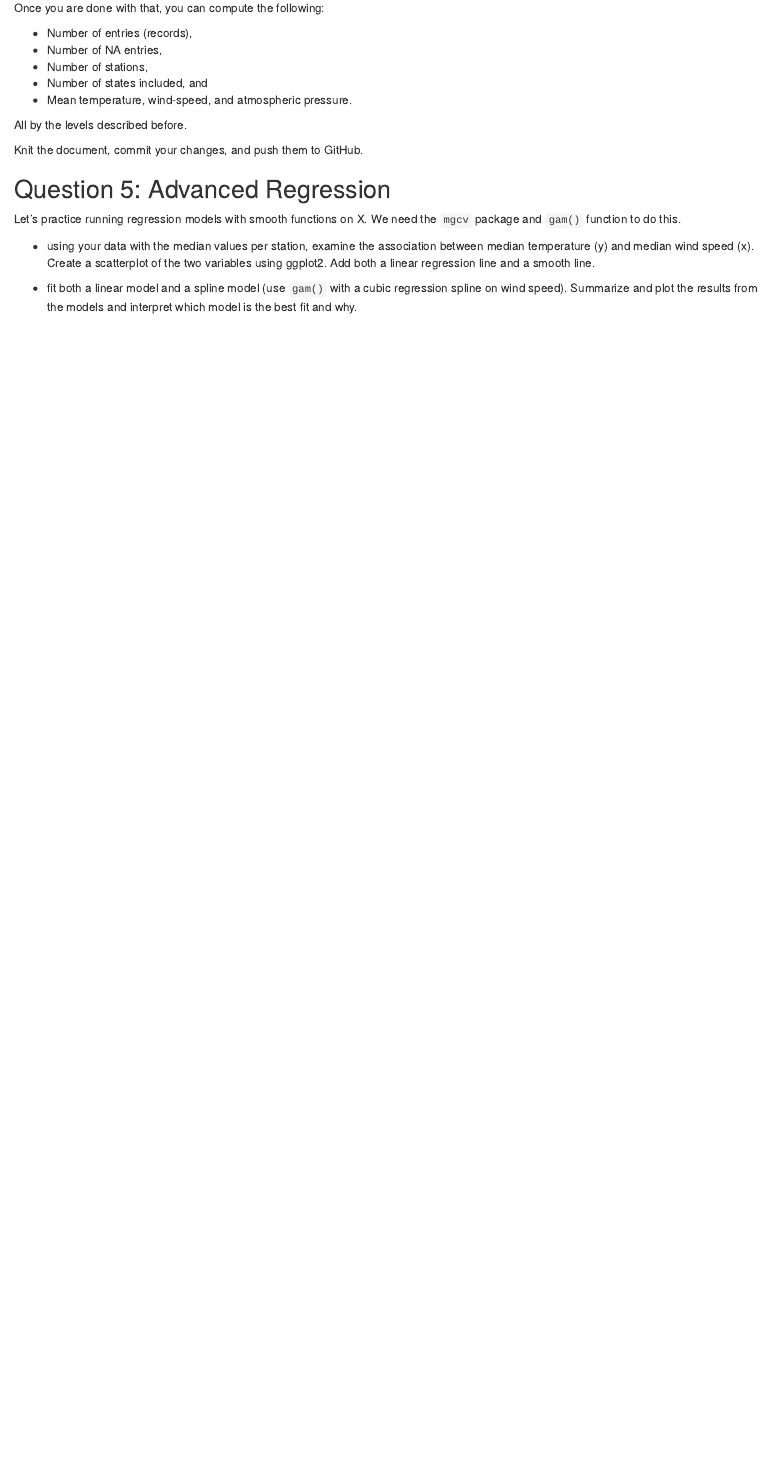
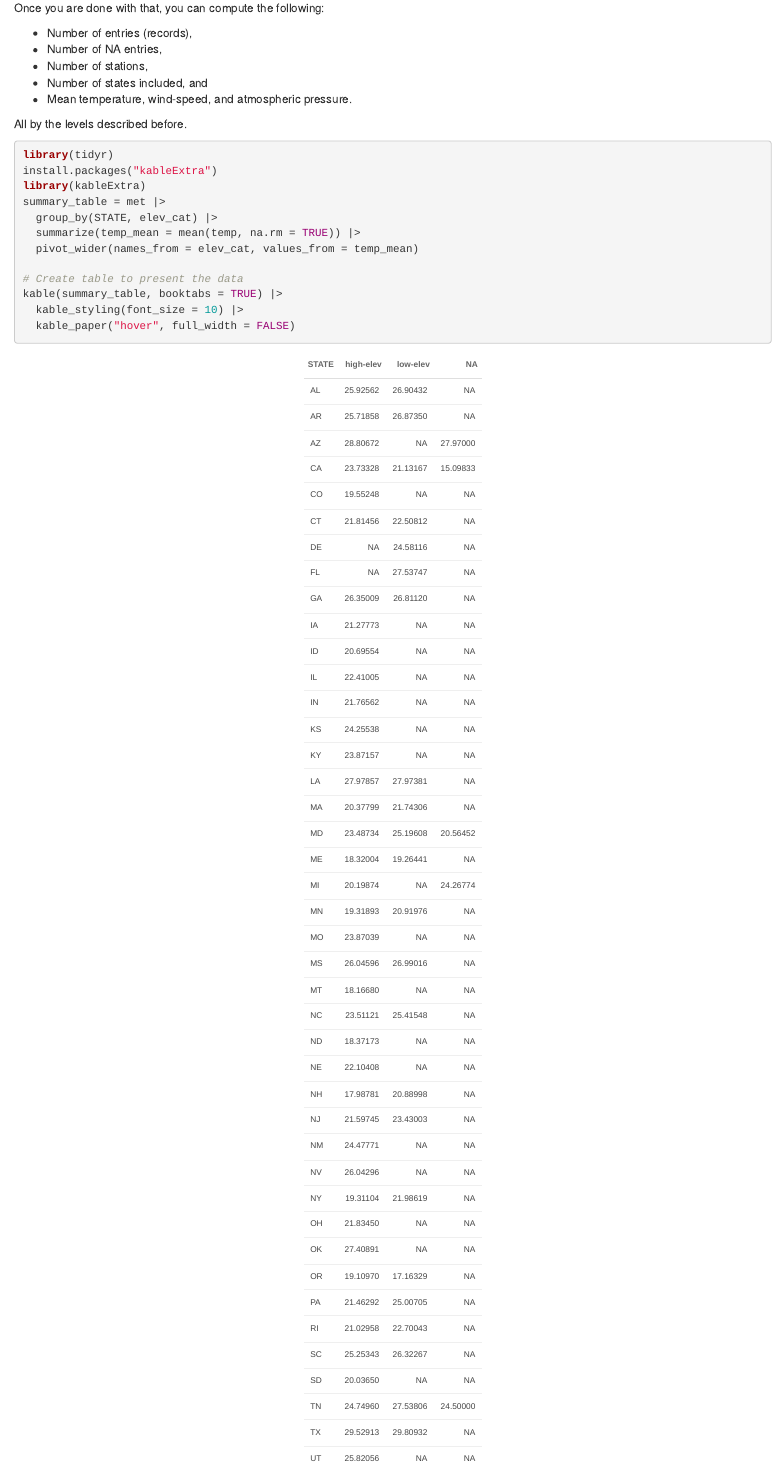
Before and after one commit to omina26/JSC370-labs, an R Markdown document (README.Rmd): the page in a window 1100 px wide, from 7310 px down before the commit and from 7380 px down after it, so that both start at the same text. The pictures show the output file README.html that the author committed with the source, opened offline.

Commit message:
Fourth question complete

````diff
--- a/README.Rmd
+++ b/README.Rmd
@@ -288,8 +289,19 @@ Once you are done with that, you can compute the following:
 
 All by the levels described before.
 
-```{r}
+```{r results='asis', message=FALSE}
+library(tidyr)
+install.packages("kableExtra")
+library(kableExtra)
+summary_table = met |>
+  group_by(STATE, elev_cat) |>
+  summarize(temp_mean = mean(temp, na.rm = TRUE)) |>
+  pivot_wider(names_from = elev_cat, values_from = temp_mean)
 
+# Create table to present the data
+kable(summary_table, booktabs = TRUE) |>
+  kable_styling(font_size = 10) |>
+  kable_paper("hover", full_width = FALSE)
 ```
 
 Knit the document, commit your changes, and push them to GitHub.
````
Also changed, not shown: README.html, README.Rmd (3 more changed lines).
